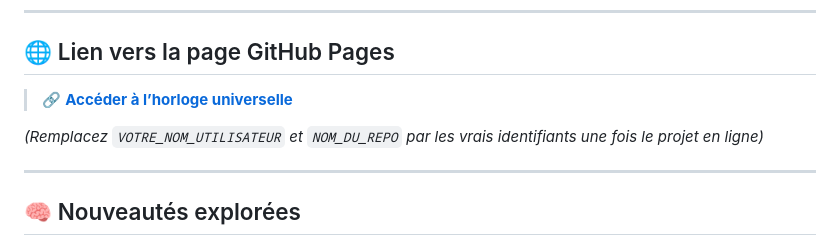
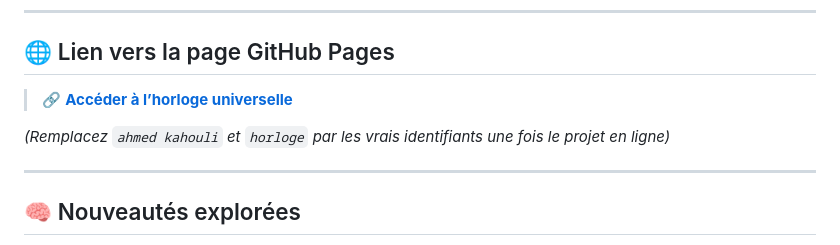
Before and after one commit to ahmedkahouli17-hub/nv, a Markdown page: README.md, the part around one of its changes. Drawn GitHub-style.

Commit message:
Update GitHub Pages link and instructions in README

```diff
--- a/README.md
+++ b/README.md
@@ -42,5 +42,5 @@ Chaque horloge analogique possède des aiguilles animées (heures, minutes, seco
 
-*(Remplacez `VOTRE_NOM_UTILISATEUR` et `NOM_DU_REPO` par les vrais identifiants une fois le projet en ligne)*
+*(Remplacez `ahmed kahouli` et `horloge` par les vrais identifiants une fois le projet en ligne)*
 
 ---
 
```
Also changed, not shown: other parts of README.md (+1 -1 lines).
